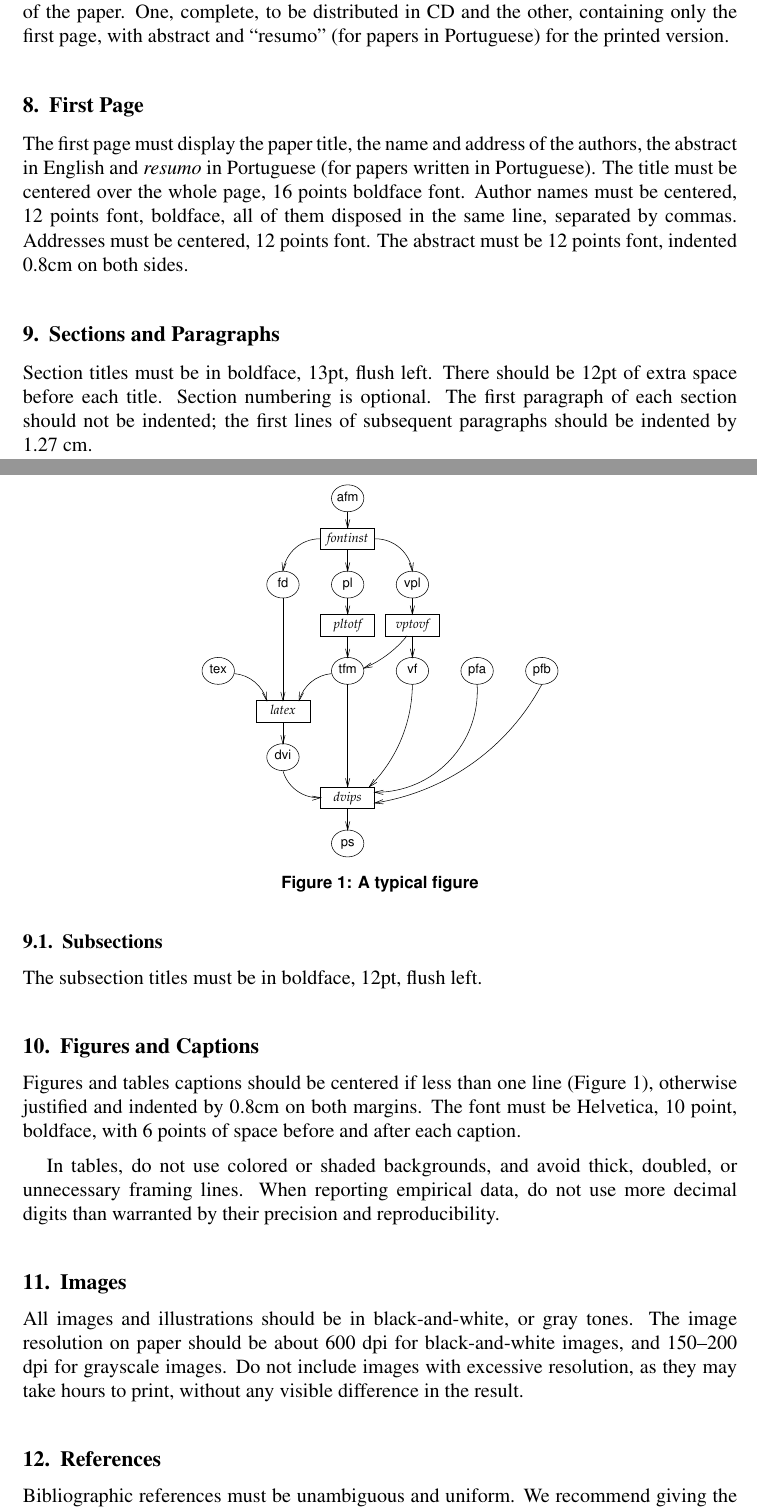
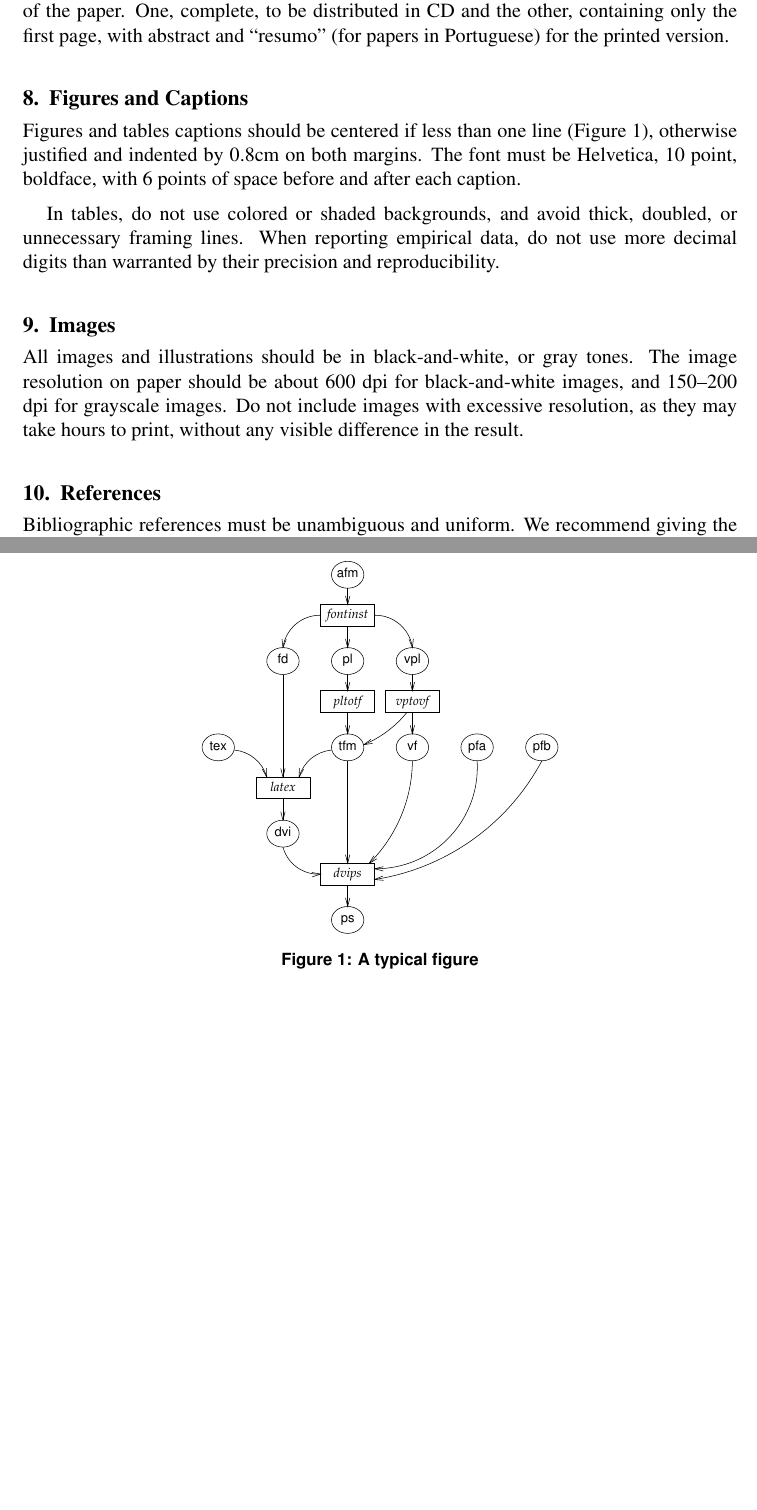
Before and after one commit to GenosResearchGroup/TemaTemplate2014, a LaTeX problem sheet (example.tex): two parts of pages 2 and 3 of 3, joined at a grey line, cut so that both start at the same text, the shorter picture padded with empty space. Compiled offline with pdfLaTeX.

Commit message:
Update example.tex
Limpa texto comentado e insere lembretes do que falta fazer

```diff
--- a/example.tex
+++ b/example.tex
@@ -142,27 +125,6 @@ invited to prepare two final versions of the paper. One, complete, to
 be distributed in CD and the other, containing only the first page,
 with abstract and ``resumo'' (for papers in Portuguese) for the
 printed version.
-
-\section{First Page}
-
-The first page must display the paper title, the name and address of
-the authors, the abstract in English and \emph{resumo} in Portuguese (for
-papers written in Portuguese). The title must be centered over the
-whole page, 16 points boldface font. Author names must be centered,
-12 points font, boldface, all of them disposed in the same line,
-separated by commas. Addresses must be centered, 12 points font. The
-abstract must be 12 points font, indented 0.8cm on both sides.
-
-\section{Sections and Paragraphs}
-Section titles must be in boldface, 13pt, flush left. There should be
-12pt of extra space before each title. Section numbering is
-optional. The first paragraph of each section should not be indented;
-the first lines of subsequent paragraphs should be indented by 1.27
-cm.
-
-\subsection{Subsections}
-
-The subsection titles must be in boldface, 12pt, flush left.
 
 \section{Figures and Captions}
 
```
Also changed, not shown: example.tex (27 more changed lines).
